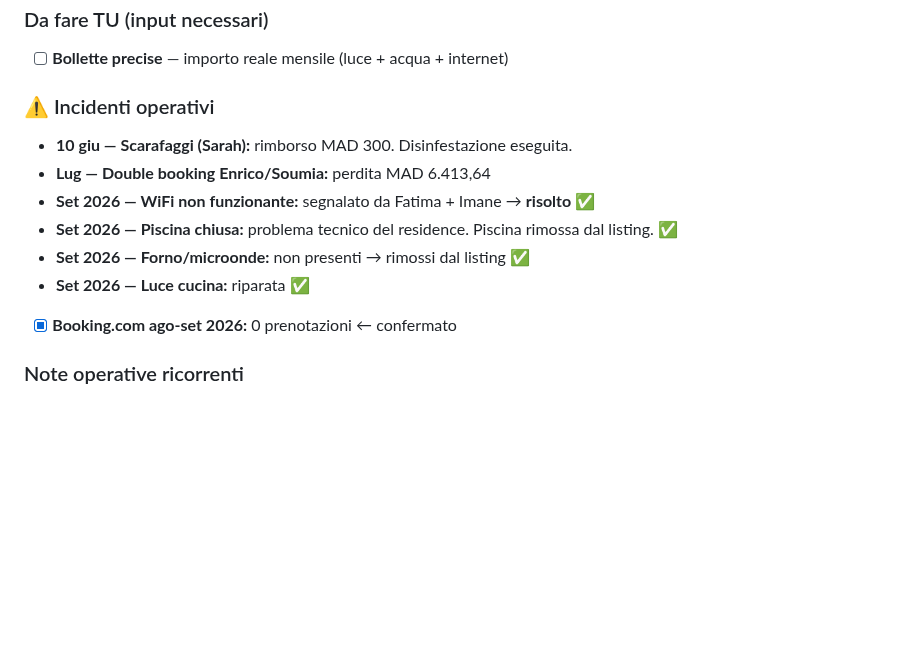
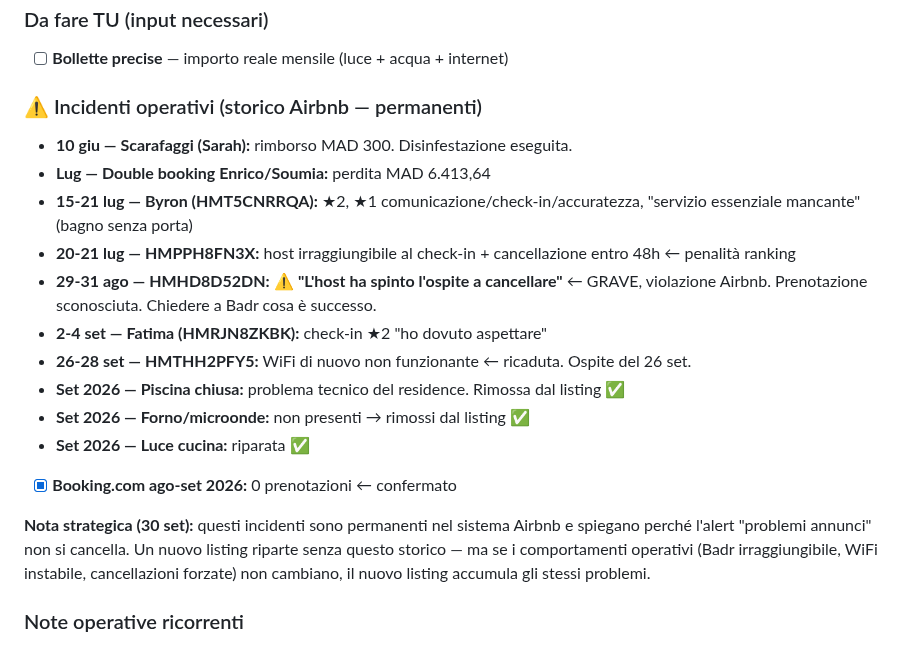
Before and after one commit to belhijou1997-tech/ATLASTAY, a Markdown page: darsalma.md, the part around the change. GitHub-like rendering; blank space fills up the shorter version.

Commit message:
Incidenti Airbnb identificati da alert: 5 violazioni permanenti nel sistema
- 29-31 ago (HMHD8D52DN): host ha spinto ospite a cancellare - GRAVE
- 26-28 set (HMTHH2PFY5): WiFi di nuovo non funzionante (ricaduta)
- 2-4 set (HMRJN8ZKBK): check-in ★2 Fatima "ho dovuto aspettare"
- 15-21 lug Byron + 20-21 lug cancellazione: già noti
- Nota strategica: incidenti permanenti spiegano alert irrisolvibile

Co-Authored-By: Claude Sonnet 4.6 <noreply@anthropic.com>
Claude-Session: https://claude.ai/code/session_015DSZQeYauXTZWGZdeXYvf5

```diff
--- a/darsalma.md
+++ b/darsalma.md
@@ -32,14 +32,20 @@
 ### Da fare TU (input necessari)
 - [ ] **Bollette precise** — importo reale mensile (luce + acqua + internet)
 
-### ⚠️ Incidenti operativi
+### ⚠️ Incidenti operativi (storico Airbnb — permanenti)
 - **10 giu — Scarafaggi (Sarah):** rimborso MAD 300. Disinfestazione eseguita.
 - **Lug — Double booking Enrico/Soumia:** perdita MAD 6.413,64
-- **Set 2026 — WiFi non funzionante:** segnalato da Fatima + Imane → **risolto** ✅
-- **Set 2026 — Piscina chiusa:** problema tecnico del residence. Piscina rimossa dal listing. ✅
+- **15-21 lug — Byron (HMT5CNRRQA):** ★2, ★1 comunicazione/check-in/accuratezza, "servizio essenziale mancante" (bagno senza porta)
+- **20-21 lug — HMPPH8FN3X:** host irraggiungibile al check-in + cancellazione entro 48h ← penalità ranking
+- **29-31 ago — HMHD8D52DN:** ⚠️ **"L'host ha spinto l'ospite a cancellare"** ← GRAVE, violazione Airbnb. Prenotazione sconosciuta. Chiedere a Badr cosa è successo.
+- **2-4 set — Fatima (HMRJN8ZKBK):** check-in ★2 "ho dovuto aspettare"
+- **26-28 set — HMTHH2PFY5:** WiFi di nuovo non funzionante ← ricaduta. Ospite del 26 set.
+- **Set 2026 — Piscina chiusa:** problema tecnico del residence. Rimossa dal listing ✅
 - **Set 2026 — Forno/microonde:** non presenti → rimossi dal listing ✅
 - **Set 2026 — Luce cucina:** riparata ✅
 - [x] **Booking.com ago-set 2026:** 0 prenotazioni ← confermato
+
+**Nota strategica (30 set):** questi incidenti sono permanenti nel sistema Airbnb e spiegano perché l'alert "problemi annunci" non si cancella. Un nuovo listing riparte senza questo storico — ma se i comportamenti operativi (Badr irraggiungibile, WiFi instabile, cancellazioni forzate) non cambiano, il nuovo listing accumula gli stessi problemi.
 
 ### Note operative ricorrenti
 - Ogni prenotazione Booking.com → bloccare manualmente su Airbnb (iCal delay 1–2h)
```
